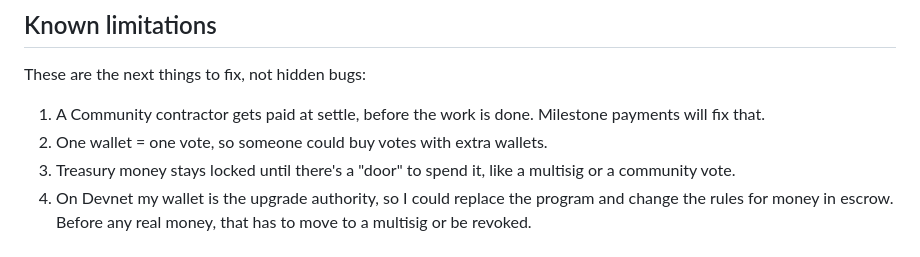
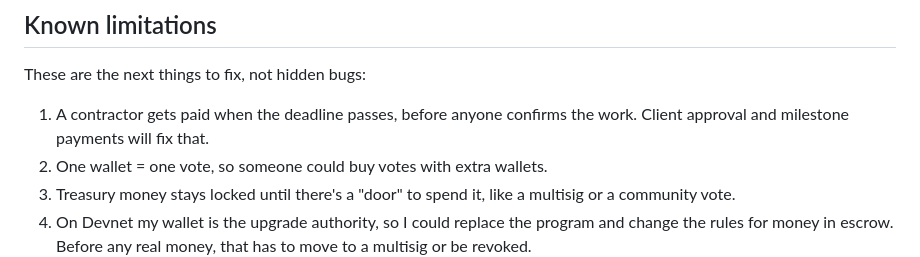
Before and after one commit to HomeTownHer0/TownFund, a Markdown page: README.md, the part around the change. Drawn GitHub-style.

Commit message:
README: limitation 1 covers jobs too
Co-Authored-By: Claude Opus 5.5 <noreply@anthropic.com>
Claude-Session: https://claude.ai/code/session_01NaMBDDXor5bwf1BN2q3bbv

```diff
--- a/README.md
+++ b/README.md
@@ -198,8 +198,8 @@ purpose in the code to make sure its test would catch it.
 
 These are the next things to fix, not hidden bugs:
 
-1. A Community contractor gets paid at settle, before the work is done.
-   Milestone payments will fix that.
+1. A contractor gets paid when the deadline passes, before anyone confirms
+   the work. Client approval and milestone payments will fix that.
 2. One wallet = one vote, so someone could buy votes with extra wallets.
 3. Treasury money stays locked until there's a "door" to spend it, like a
    multisig or a community vote.
```
